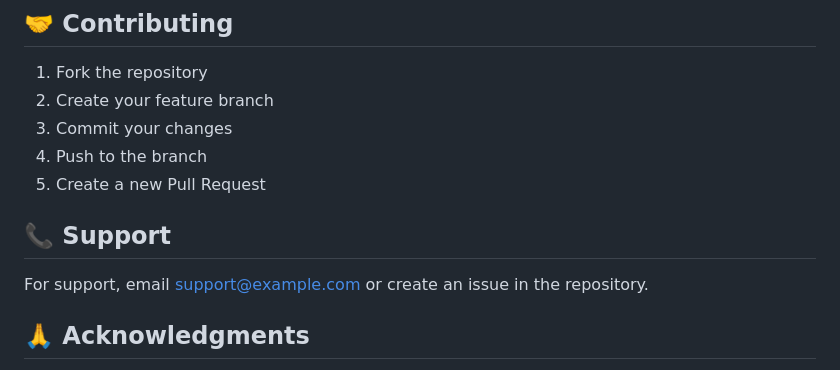
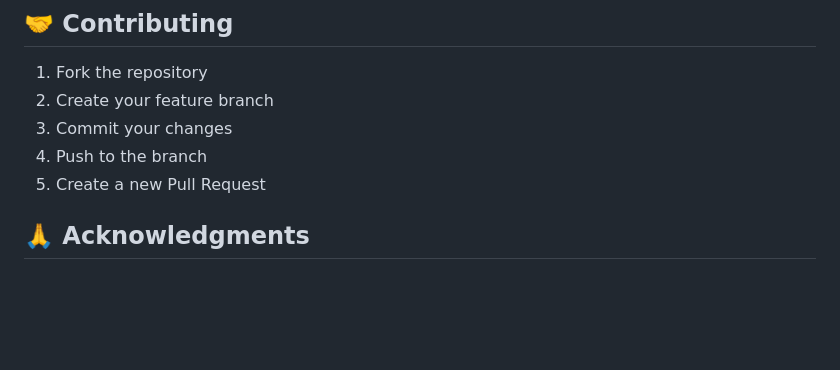
Before and after one commit to fahad0samara/django-recommendations--e-commerce, a Markdown page: README.md, the part around the change. GitHub-like rendering; blank space fills up the shorter version.

```diff
--- a/README.md
+++ b/README.md
@@ -367,9 +367,7 @@ This project is licensed under the MIT License - see the LICENSE file for detail
 4. Push to the branch
 5. Create a new Pull Request
 
-## 📞 Support
 
-For support, email support@example.com or create an issue in the repository.
 
 ## 🙏 Acknowledgments
 
```
